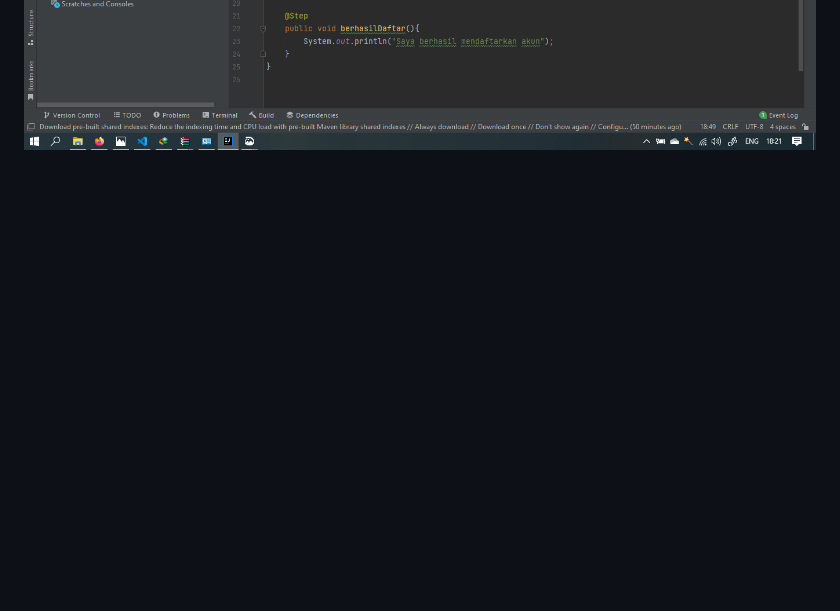
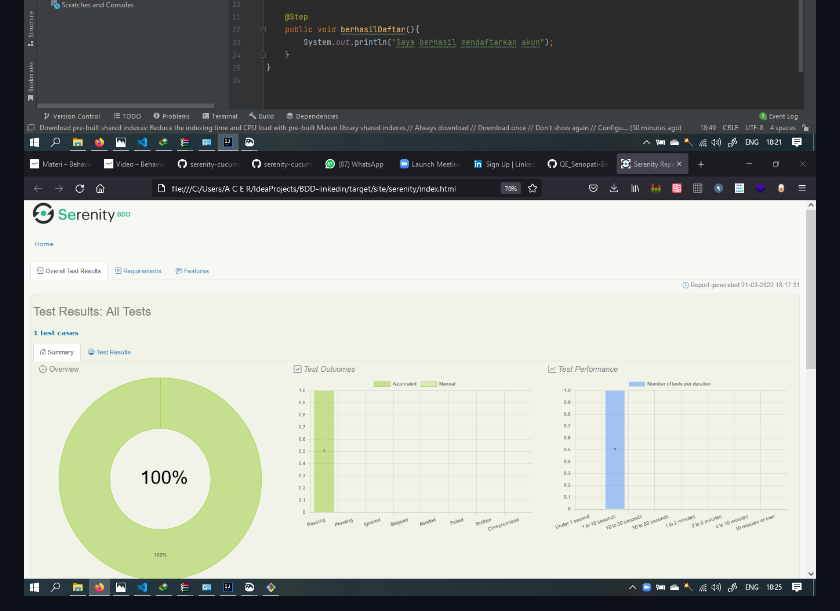
Before and after one commit to Senoopati/QE_Senopati-Bekti-Wicaksono, a Markdown page: 17_Behaviour Driven Development/summary.md, the part around the change. Drawn GitHub-style; pictures changed too: 17_Behaviour Driven Development/screenshot/Screenshot_6.png (added); blank space fills up the shorter version.

Commit message:
Nambahin dikit Section 17

```diff
--- a/17_Behaviour Driven Development/summary.md
+++ b/17_Behaviour Driven Development/summary.md
@@ -69,3 +69,4 @@ Cucumber membaca semacam ketentuan yang dapat dieksekusi, dimana ditulis menggun
 <img src="screenshot/Screenshot_3.png">
 <img src="screenshot/Screenshot_4.png">
 <img src="screenshot/Screenshot_5.png">
+<img src="screenshot/Screenshot_6.png">
```
